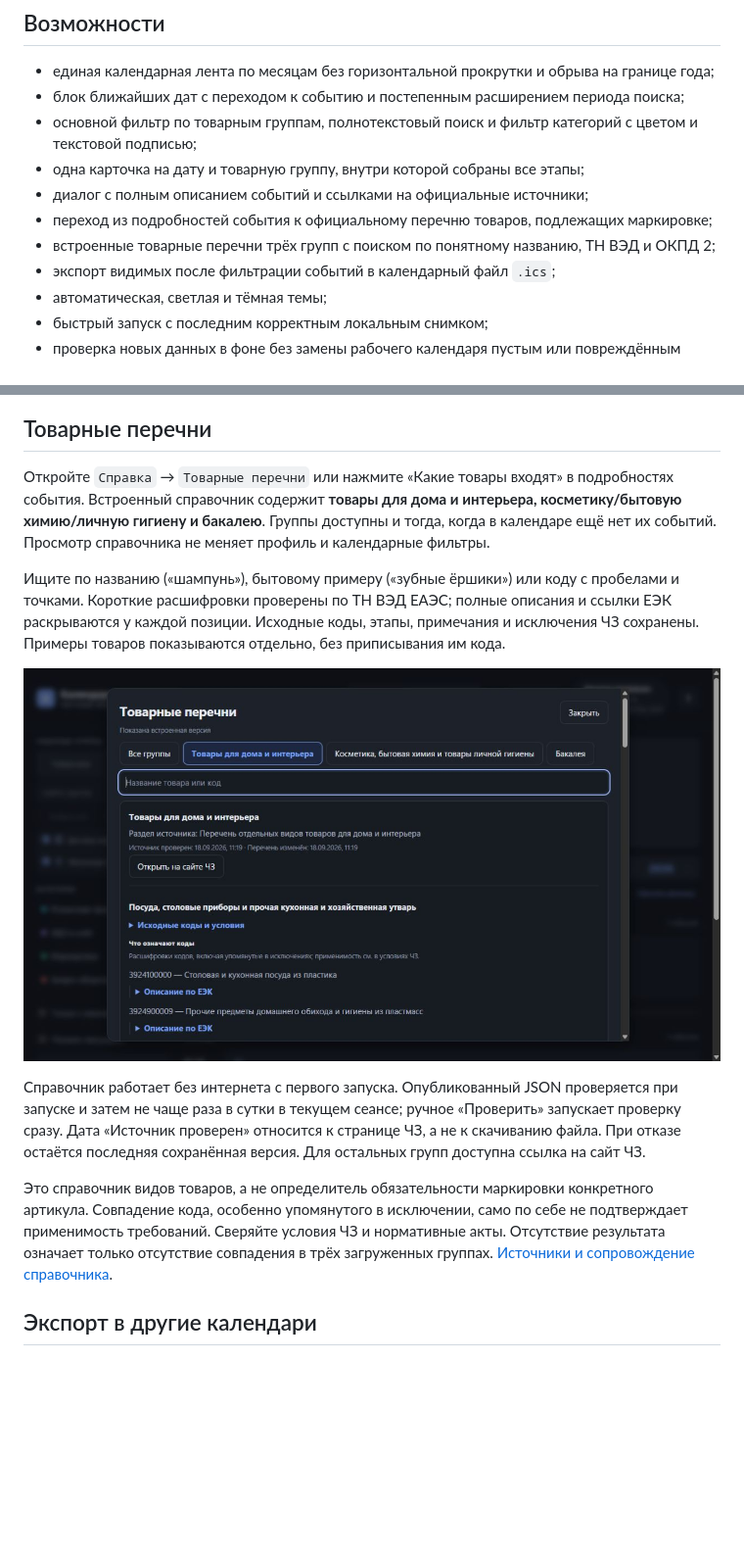
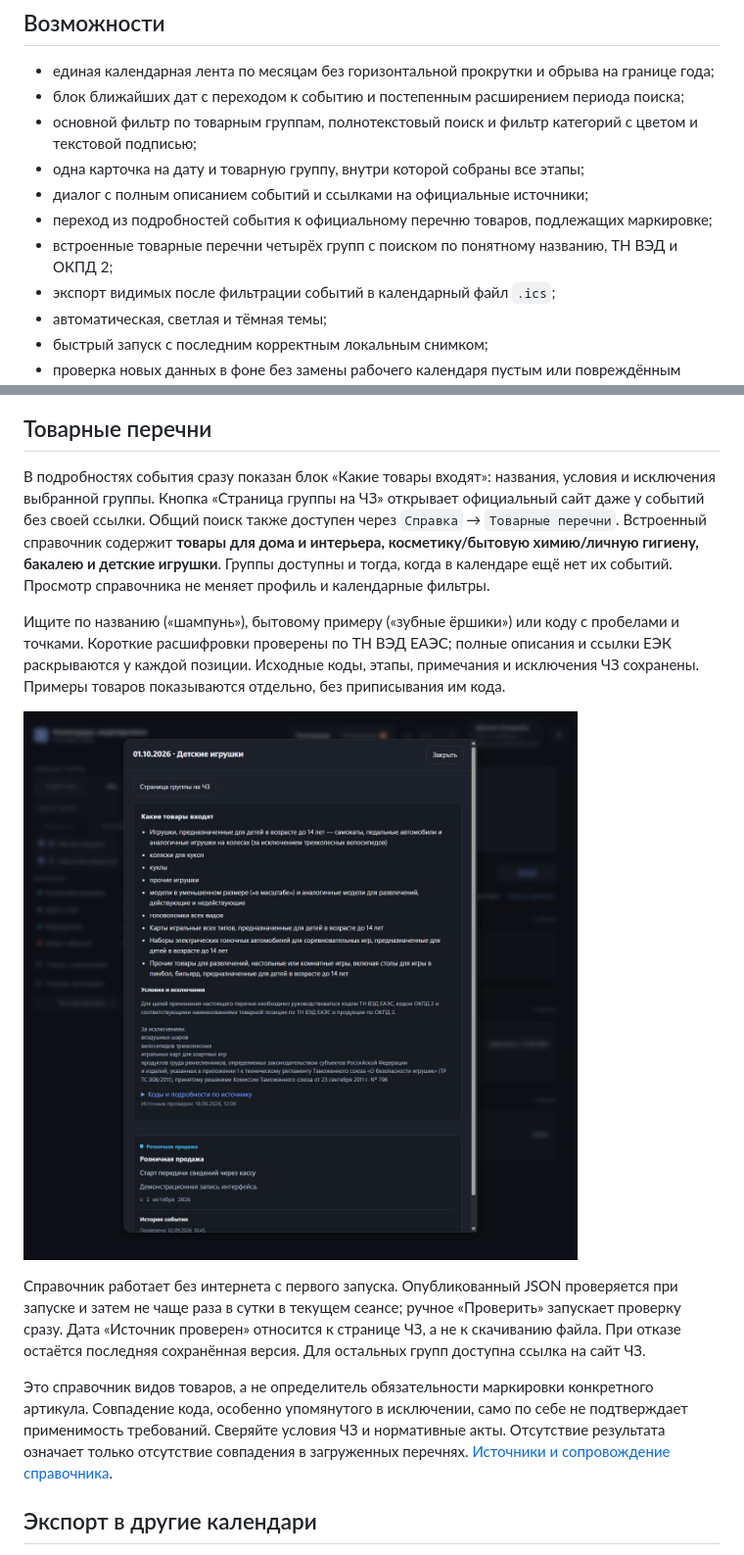
Before and after one commit to jadieify-hub/marking-calendar, a Markdown page: README.md, 2 parts joined by grey strips. Shown at 98% size. GitHub-like rendering; pictures changed too: assets/screenshots/event-products.png (added); blank space fills up the shorter version.

Commit message:
fix: show toy lists directly in event cards and restore group link

```diff
--- a/README.md
+++ b/README.md
@@ -12,7 +12,7 @@ Windows-приложение с календарём этапов обязате
 - одна карточка на дату и товарную группу, внутри которой собраны все этапы;
 - диалог с полным описанием событий и ссылками на официальные источники;
 - переход из подробностей события к официальному перечню товаров, подлежащих маркировке;
-- встроенные товарные перечни трёх групп с поиском по понятному названию, ТН ВЭД и ОКПД 2;
+- встроенные товарные перечни четырёх групп с поиском по понятному названию, ТН ВЭД и ОКПД 2;
 - экспорт видимых после фильтрации событий в календарный файл `.ics`;
 - автоматическая, светлая и тёмная темы;
 - быстрый запуск с последним корректным локальным снимком;
@@ -45,15 +45,15 @@ Windows-приложение с календарём этапов обязате
 
 ## Товарные перечни
 
-Откройте `Справка` → `Товарные перечни` или нажмите «Какие товары входят» в подробностях события. Встроенный справочник содержит **товары для дома и интерьера, косметику/бытовую химию/личную гигиену и бакалею**. Группы доступны и тогда, когда в календаре ещё нет их событий. Просмотр справочника не меняет профиль и календарные фильтры.
+В подробностях события сразу показан блок «Какие товары входят»: названия, условия и исключения выбранной группы. Кнопка «Страница группы на ЧЗ» открывает официальный сайт даже у событий без своей ссылки. Общий поиск также доступен через `Справка` → `Товарные перечни`. Встроенный справочник содержит **товары для дома и интерьера, косметику/бытовую химию/личную гигиену, бакалею и детские игрушки**. Группы доступны и тогда, когда в календаре ещё нет их событий. Просмотр справочника не меняет профиль и календарные фильтры.
 
 Ищите по названию («шампунь»), бытовому примеру («зубные ёршики») или коду с пробелами и точками. Короткие расшифровки проверены по ТН ВЭД ЕАЭС; полные описания и ссылки ЕЭК раскрываются у каждой позиции. Исходные коды, этапы, примечания и исключения ЧЗ сохранены. Примеры товаров показываются отдельно, без приписывания им кода.
 
-![Товарные перечни](assets/screenshots/product-lists.png)
+![Товары прямо в карточке события](assets/screenshots/event-products.png)
 
 Справочник работает без интернета с первого запуска. Опубликованный JSON проверяется при запуске и затем не чаще раза в сутки в текущем сеансе; ручное «Проверить» запускает проверку сразу. Дата «Источник проверен» относится к странице ЧЗ, а не к скачиванию файла. При отказе остаётся последняя сохранённая версия. Для остальных групп доступна ссылка на сайт ЧЗ.
 
-Это справочник видов товаров, а не определитель обязательности маркировки конкретного артикула. Совпадение кода, особенно упомянутого в исключении, само по себе не подтверждает применимость требований. Сверяйте условия ЧЗ и нормативные акты. Отсутствие результата означает только отсутствие совпадения в трёх загруженных группах. [Источники и сопровождение справочника](docs/product-lists.md).
+Это справочник видов товаров, а не определитель обязательности маркировки конкретного артикула. Совпадение кода, особенно упомянутого в исключении, само по себе не подтверждает применимость требований. Сверяйте условия ЧЗ и нормативные акты. Отсутствие результата означает только отсутствие совпадения в загруженных перечнях. [Источники и сопровождение справочника](docs/product-lists.md).
 
 ## Экспорт в другие календари
 
```
Also changed, not shown: docs/product-lists.md (+9 -6 lines), 14 other files.
